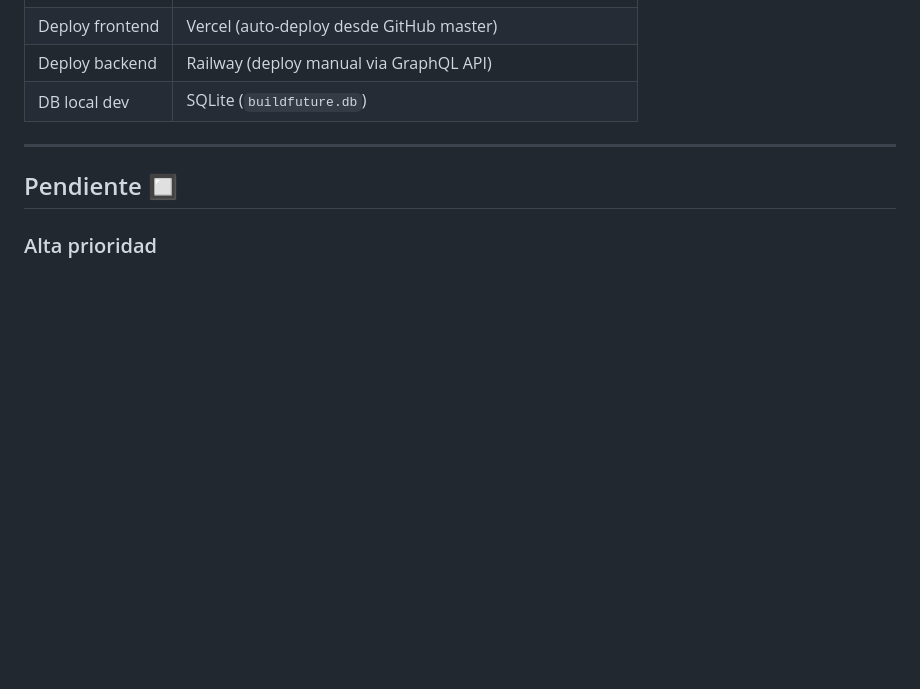
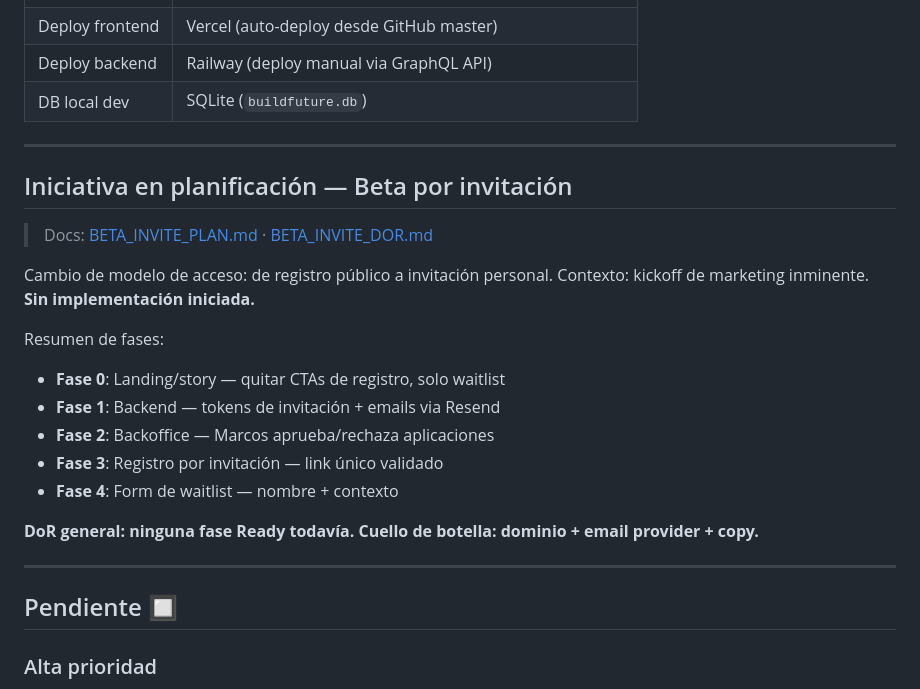
Before and after one commit to gonzalezmarcosdamian/buildfuture, a Markdown page: docs/PRODUCTO.md, the part around the change. GitHub-like rendering; blank space fills up the shorter version.

```diff
--- a/docs/PRODUCTO.md
+++ b/docs/PRODUCTO.md
@@ -164,6 +164,24 @@ Usuario target: Marcos González — PM Ualá, Córdoba, ahorro USD 1000-1500/me
 
 ---
 
+## Iniciativa en planificación — Beta por invitación
+
+> Docs: [BETA_INVITE_PLAN.md](./BETA_INVITE_PLAN.md) · [BETA_INVITE_DOR.md](./BETA_INVITE_DOR.md)
+
+Cambio de modelo de acceso: de registro público a invitación personal.
+Contexto: kickoff de marketing inminente. **Sin implementación iniciada.**
+
+Resumen de fases:
+- **Fase 0**: Landing/story — quitar CTAs de registro, solo waitlist
+- **Fase 1**: Backend — tokens de invitación + emails via Resend
+- **Fase 2**: Backoffice — Marcos aprueba/rechaza aplicaciones
+- **Fase 3**: Registro por invitación — link único validado
+- **Fase 4**: Form de waitlist — nombre + contexto
+
+**DoR general: ninguna fase Ready todavía. Cuello de botella: dominio + email provider + copy.**
+
+---
+
 ## Pendiente 🔲
 
 ### Alta prioridad
```
Also changed, not shown: docs/BETA_INVITE_DOR.md (added, +252 -0 lines), docs/BETA_INVITE_PLAN.md (added, +219 -0 lines).
